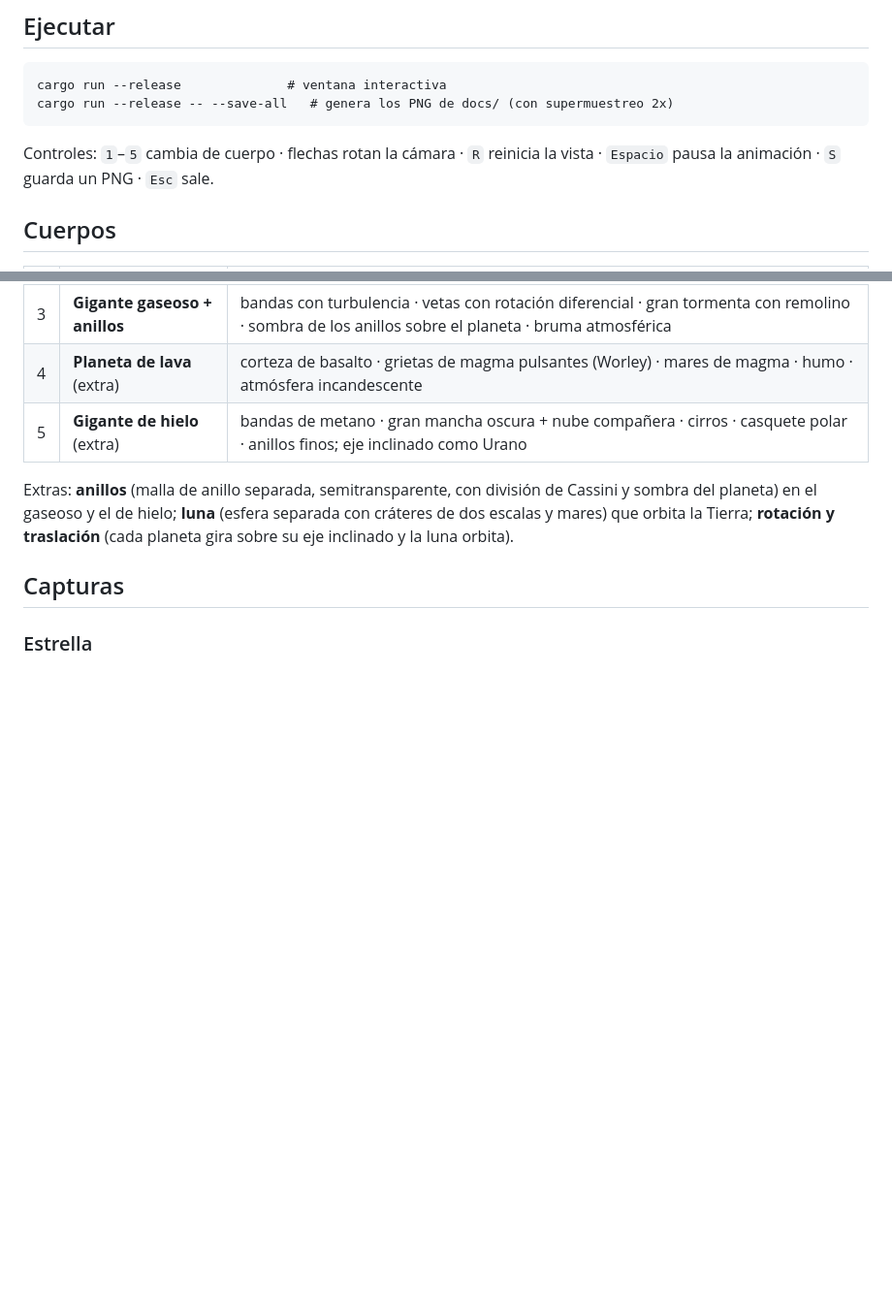
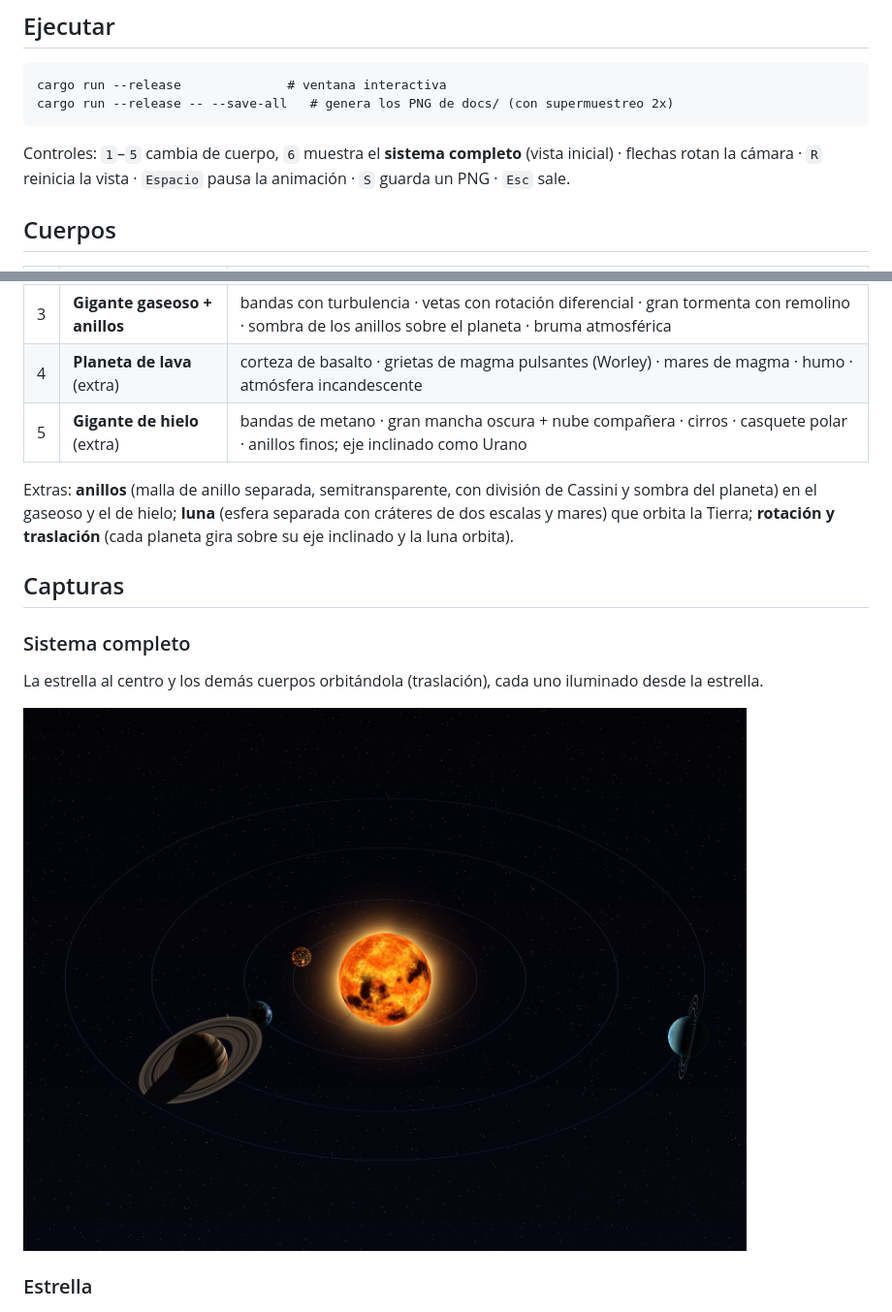
Before and after one commit to Pablownski/lab5-shaders, a Markdown page: README.md, 2 parts joined by grey strips. Shown at 97% size. GitHub-like rendering; pictures changed too: docs/sistema.png (added); blank space fills up the shorter version.

Commit message:
Vista del sistema completo con órbitas y luz desde la estrella

````diff
--- a/README.md
+++ b/README.md
@@ -9,7 +9,7 @@ cargo run --release              # ventana interactiva
 cargo run --release -- --save-all   # genera los PNG de docs/ (con supermuestreo 2x)
 ```
 
-Controles: `1`–`5` cambia de cuerpo · flechas rotan la cámara · `R` reinicia la vista · `Espacio` pausa la animación · `S` guarda un PNG · `Esc` sale.
+Controles: `1`–`5` cambia de cuerpo, `6` muestra el **sistema completo** (vista inicial) · flechas rotan la cámara · `R` reinicia la vista · `Espacio` pausa la animación · `S` guarda un PNG · `Esc` sale.
 
 ## Cuerpos
 
@@ -24,6 +24,11 @@ Controles: `1`–`5` cambia de cuerpo · flechas rotan la cámara · `R` reinici
 Extras: **anillos** (malla de anillo separada, semitransparente, con división de Cassini y sombra del planeta) en el gaseoso y el de hielo; **luna** (esfera separada con cráteres de dos escalas y mares) que orbita la Tierra; **rotación y traslación** (cada planeta gira sobre su eje inclinado y la luna orbita).
 
 ## Capturas
+
+### Sistema completo
+La estrella al centro y los demás cuerpos orbitándola (traslación), cada uno iluminado desde la estrella.
+
+![Sistema](docs/sistema.png)
 
 ### Estrella
 ![Estrella](docs/estrella.png)
````
Also changed, not shown: 3 other files.
